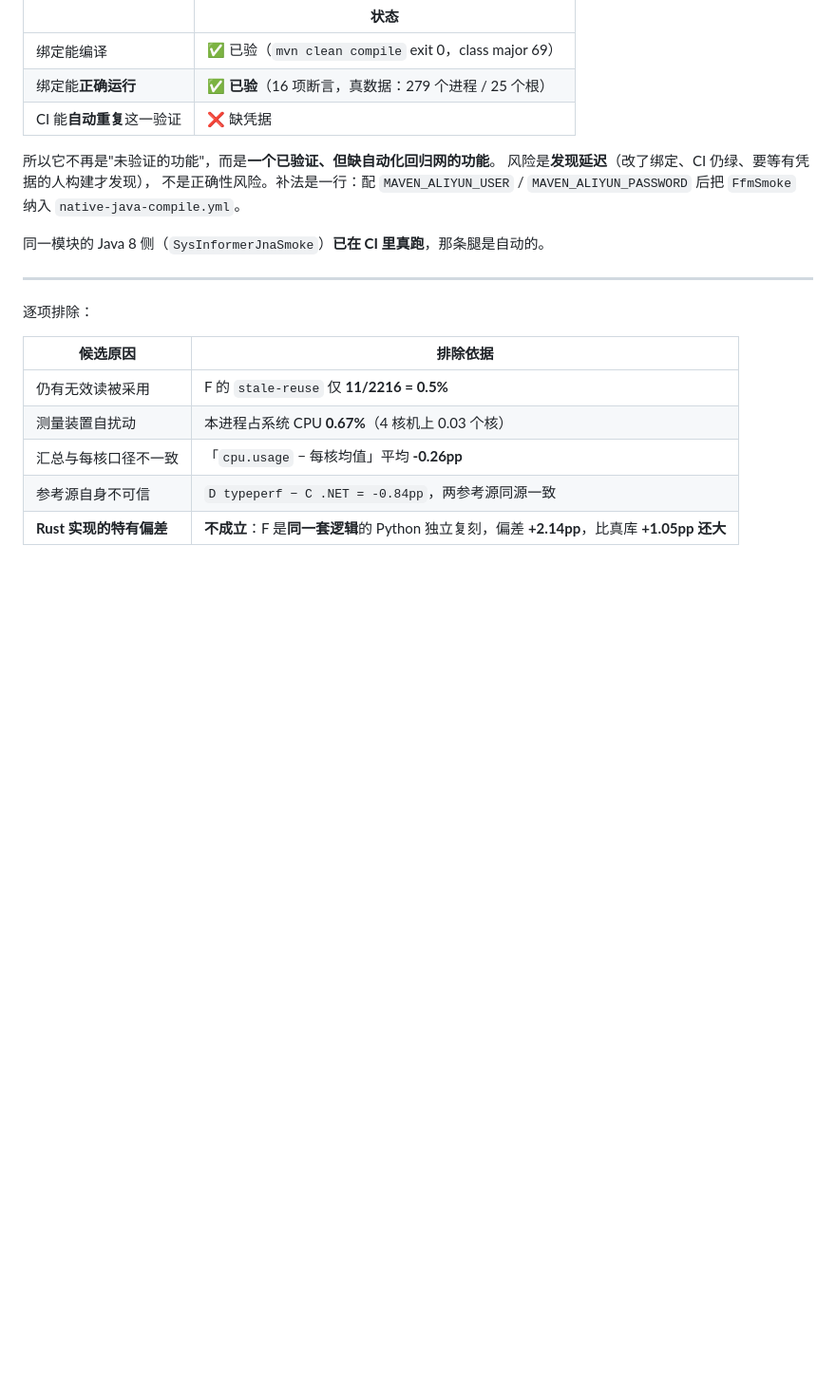
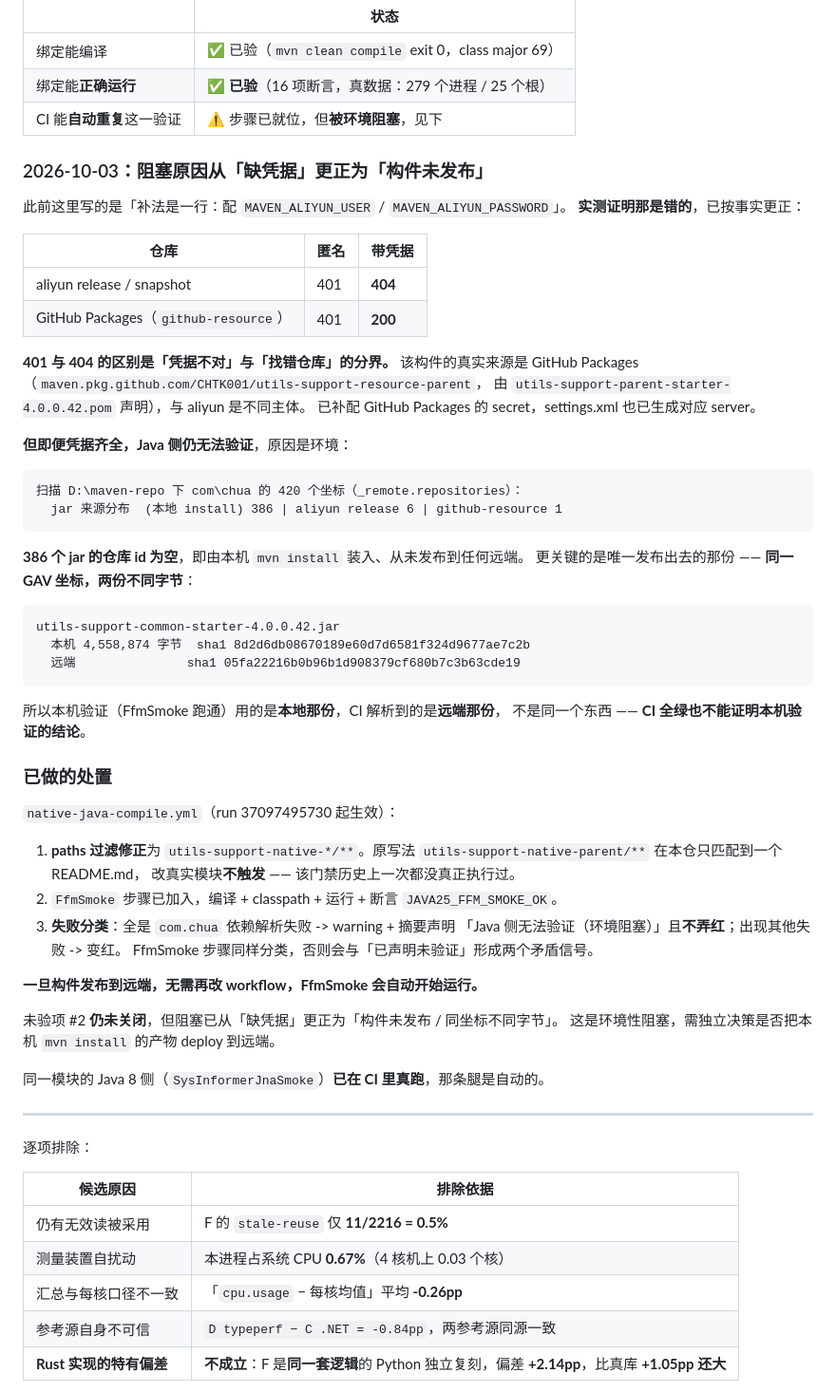
Before and after one commit to CHTK001/utils-support-native-parent, a Markdown page: utils-support-native-sysinformer/ACCEPTANCE.md, the part around one of its changes. Shown at 95% size. Drawn GitHub-style; blank space fills up the shorter version.

Commit message:
docs(sysinformer): 更正未验项 #2 的阻塞原因 —— 不是缺凭据，是构件未发布
此前 ACCEPTANCE.md 写的是「补法是一行：配 `MAVEN_ALIYUN_USER` /
`MAVEN_ALIYUN_PASSWORD`」。**实测证明那是错的**：

| 仓库 | 匿名 | 带凭据 |
|---|---|---|
| aliyun release / snapshot | 401 | **404** |
| GitHub Packages（`github-resource`） | 401 | **200** |

401 与 404 的区别是「凭据不对」与「找错仓库」的分界 —— 带 aliyun 凭据
仍是 404，说明凭据被接受、路径不存在。沿 `_remote.repositories` 与 pom
父链上溯定位到真实来源：

    github-resource  https://maven.pkg.github.com/CHTK001/utils-support-resource-parent

**但即便凭据齐全，Java 侧仍无法验证**，原因是环境：

* `com.chua` 下 420 个坐标中，**386 个 jar 的 `_remote.repositories` 仓库 id
  为空** —— 本机 `mvn install` 装入 `D:\maven-repo`，从未发布到任何远端。
* 唯一发布出去的那份，同一 GAV 坐标下**两份不同字节**：
  本机 sha1 `8d2d6db08670189e60d7d6581f324d9677ae7c2b`（4,558,874 B）
  远端 sha1 `05fa22216b0b96b1d908379cf680b7c3b63cde19`

即本机验证（FfmSmoke 16 项断言跑通）用的是本地那份，CI 解析到的是远端那份，
不是同一个东西 —— **CI 全绿也不能证明本机验证的结论**。

顺带修掉同一文档里一处**过时且与实测矛盾**的表述：结论节仍写
「#2 缺私有仓库凭据，属全仓性限制」，而凭据现已配齐（aliyun ×2 +
GitHub Packages ×2），卡点已变成构件未发布。

已做的处置（run 37097495730 起生效，job 绿且摘要如实声明未验证）：
1. paths 过滤修正为 `utils-support-native-*/**` —— 原写法
   `utils-support-native-parent/**` 在本仓只匹配到一个 README.md，
   改真实模块**不触发**，该门禁历史上一次都没真正执行过
2. `FfmSmoke` 步骤已加入 CI
3. 失败分类：全是依赖解析失败 -> 声明「无法验证」且不弄红；
   出现真实编译错误 -> 变红

**未验项 #2 仍未关闭**，需独立决策是否把本机 `mvn install` 的产物
deploy 到远端 —— 那是会向外发布的动作，不宜擅自执行。
一旦构件发布，无需再改 workflow，FfmSmoke 会自动开始运行。

````diff
--- a/utils-support-native-sysinformer/ACCEPTANCE.md
+++ b/utils-support-native-sysinformer/ACCEPTANCE.md
@@ -505,12 +505,59 @@ JAVA25_FFM_SMOKE_OK     (exit 0，16 项断言全过)
 |---|---|
 | 绑定能编译 | ✅ 已验（`mvn clean compile` exit 0，class major 69）|
 | 绑定能**正确运行** | ✅ **已验**（16 项断言，真数据：279 个进程 / 25 个根）|
-| CI 能**自动重复**这一验证 | ❌ 缺凭据 |
+| CI 能**自动重复**这一验证 | ⚠️ 步骤已就位，但**被环境阻塞**，见下 |
 
-所以它不再是"未验证的功能"，而是**一个已验证、但缺自动化回归网的功能**。
-风险是**发现延迟**（改了绑定、CI 仍绿、要等有凭据的人构建才发现），
-不是正确性风险。补法是一行：配 `MAVEN_ALIYUN_USER` / `MAVEN_ALIYUN_PASSWORD`
-后把 `FfmSmoke` 纳入 `native-java-compile.yml`。
+### 2026-10-03：阻塞原因从「缺凭据」更正为「构件未发布」
+
+此前这里写的是「补法是一行：配 `MAVEN_ALIYUN_USER` / `MAVEN_ALIYUN_PASSWORD`」。
+**实测证明那是错的**，已按事实更正：
+
+| 仓库 | 匿名 | 带凭据 |
+|---|---|---|
+| aliyun release / snapshot | 401 | **404** |
+| GitHub Packages（`github-resource`） | 401 | **200** |
+
+**401 与 404 的区别是「凭据不对」与「找错仓库」的分界。** 该构件的真实来源是
+GitHub Packages（`maven.pkg.github.com/CHTK001/utils-support-resource-parent`，
+由 `utils-support-parent-starter-4.0.0.42.pom` 声明），与 aliyun 是不同主体。
+已补配 GitHub Packages 的 secret，settings.xml 也已生成对应 server。
+
+**但即便凭据齐全，Java 侧仍无法验证**，原因是环境：
+
+```
+扫描 D:\maven-repo 下 com\chua 的 420 个坐标（_remote.repositories）：
+  jar 来源分布  (本地 install) 386 | aliyun release 6 | github-resource 1
+```
+
+**386 个 jar 的仓库 id 为空**，即由本机 `mvn install` 装入、从未发布到任何远端。
+更关键的是唯一发布出去的那份 —— **同一 GAV 坐标，两份不同字节**：
+
+```
+utils-support-common-starter-4.0.0.42.jar
+  本机 4,558,874 字节  sha1 8d2d6db08670189e60d7d6581f324d9677ae7c2b
+  远端               sha1 05fa22216b0b96b1d908379cf680b7c3b63cde19
+```
+
+所以本机验证（FfmSmoke 跑通）用的是**本地那份**，CI 解析到的是**远端那份**，
+不是同一个东西 —— **CI 全绿也不能证明本机验证的结论**。
+
+### 已做的处置
+
+`native-java-compile.yml`（run 37097495730 起生效）：
+
+1. **paths 过滤修正**为 `utils-support-native-*/**`。原写法
+   `utils-support-native-parent/**` 在本仓只匹配到一个 README.md，
+   改真实模块**不触发** —— 该门禁历史上一次都没真正执行过。
+2. `FfmSmoke` 步骤已加入，编译 + classpath + 运行 + 断言
+   `JAVA25_FFM_SMOKE_OK`。
+3. **失败分类**：全是 `com.chua` 依赖解析失败 -> warning + 摘要声明
+   「Java 侧无法验证（环境阻塞）」且**不弄红**；出现其他失败 -> 变红。
+   FfmSmoke 步骤同样分类，否则会与「已声明未验证」形成两个矛盾信号。
+
+**一旦构件发布到远端，无需再改 workflow，FfmSmoke 会自动开始运行。**
+
+未验项 #2 **仍未关闭**，但阻塞已从「缺凭据」更正为「构件未发布 / 同坐标不同字节」。
+这是环境性阻塞，需独立决策是否把本机 `mvn install` 的产物 deploy 到远端。
 
 同一模块的 Java 8 侧（`SysInformerJnaSmoke`）**已在 CI 里真跑**，那条腿是自动的。
 
````
Also changed, not shown: other parts of utils-support-native-sysinformer/ACCEPTANCE.md (+1 -1 lines).
